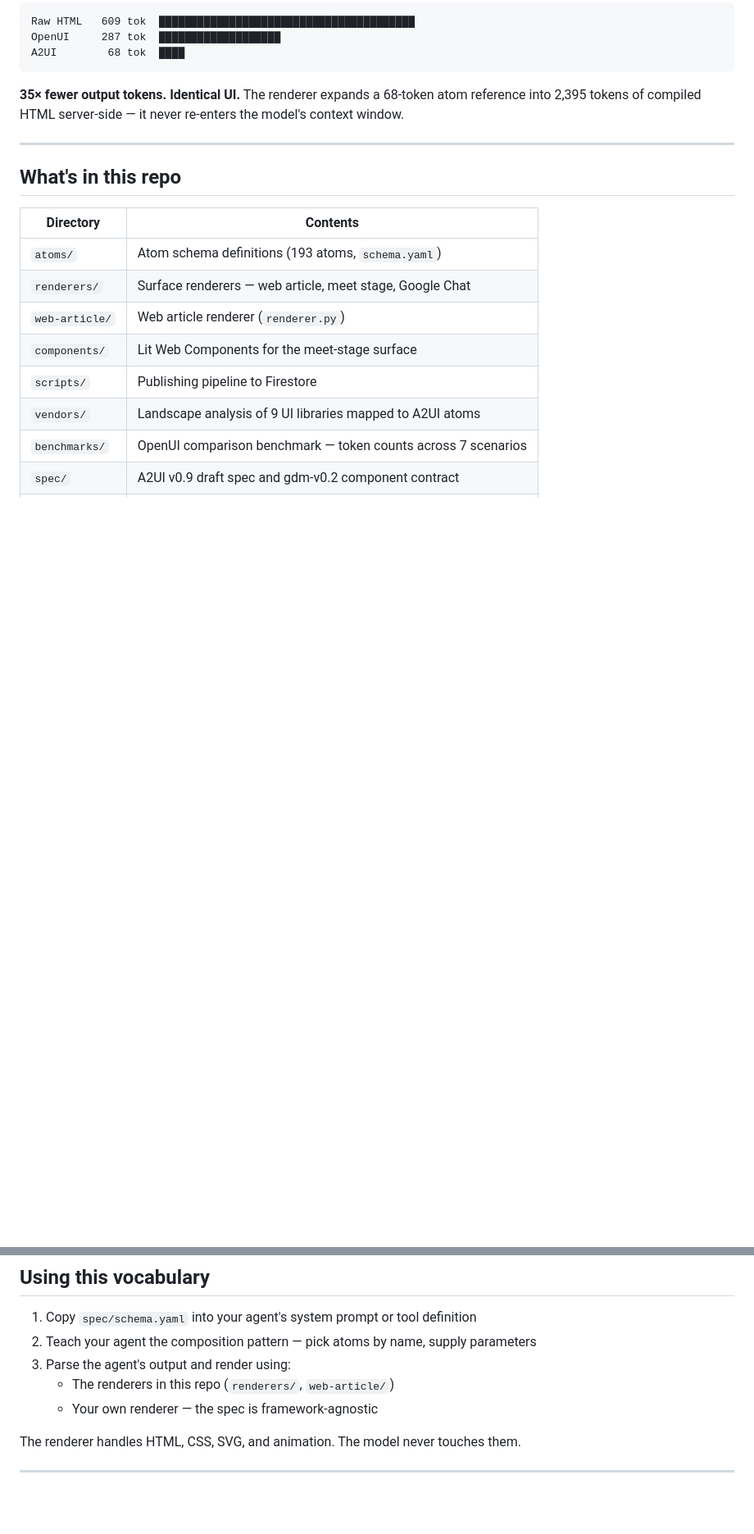
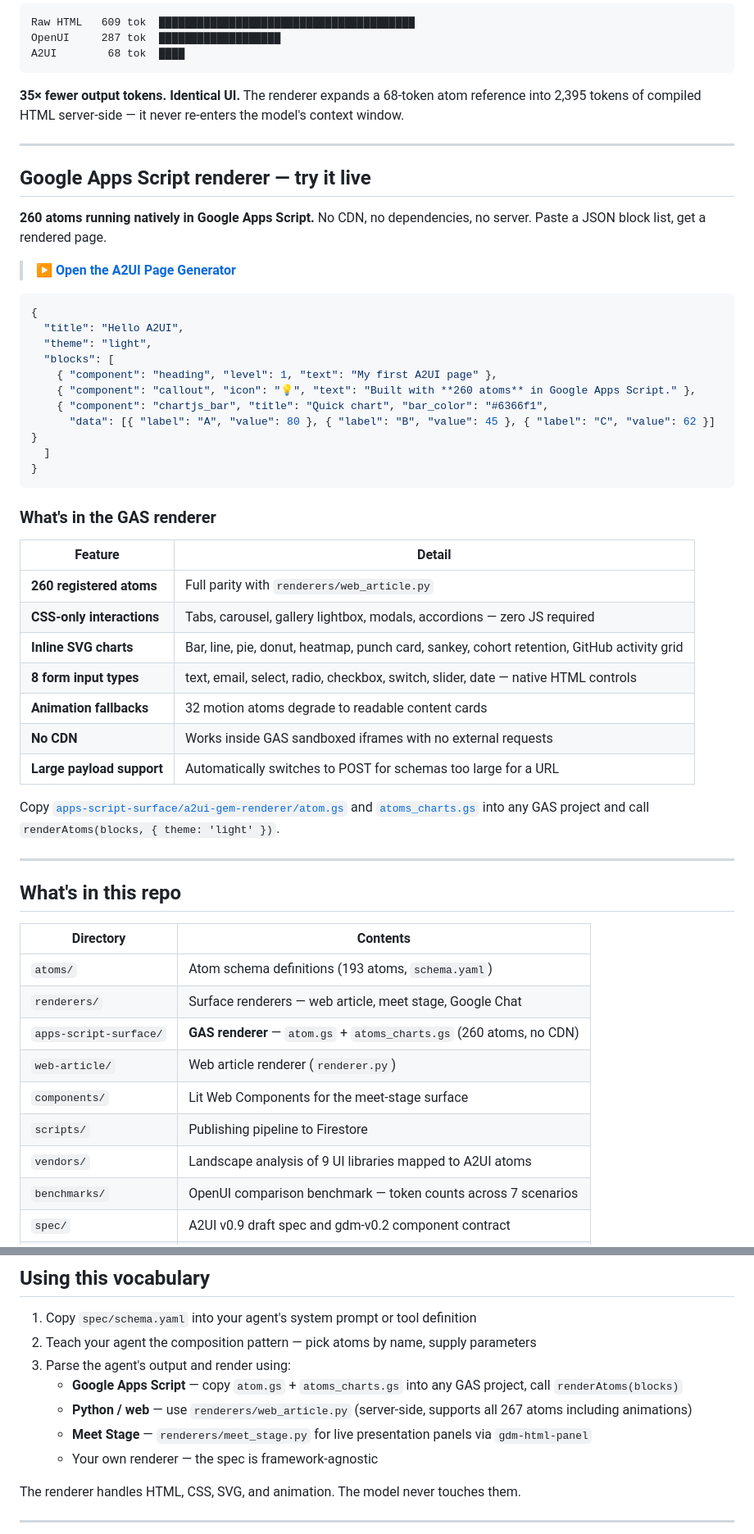
Before and after one commit to curtiskrygier/a2ui-catalogue, a Markdown page: README.md, 2 parts joined by grey strips. Shown at 82% size. GitHub-like rendering; blank space fills up the shorter version.

Commit message:
Update README to advertise GAS renderer with 260 atoms
- New badge: GAS renderer — 260 atoms
- New section: Google Apps Script renderer with live webapp link,
  feature table, quickstart JSON example, and copy-paste instructions
- Updated directory table to include apps-script-surface/
- Updated "Using this vocabulary" to list GAS as the first option

Co-Authored-By: Claude Sonnet 4.6 <noreply@anthropic.com>

````diff
--- a/README.md
+++ b/README.md
@@ -30,12 +31,48 @@ A2UI        68 tok  ████
 
 ---
 
+## Google Apps Script renderer — try it live
+
+**260 atoms running natively in Google Apps Script.** No CDN, no dependencies, no server. Paste a JSON block list, get a rendered page.
+
+> **[▶ Open the A2UI Page Generator](https://script.google.com/macros/s/AKfycbxDpNWMnEKmO0M94EiUB8QU3p4gs-cAv3AXhIWO0VtMaTF3BkuOo8FbK69mknE1PAHtSg/exec)**
+
+```json
+{
+  "title": "Hello A2UI",
+  "theme": "light",
+  "blocks": [
+    { "component": "heading", "level": 1, "text": "My first A2UI page" },
+    { "component": "callout", "icon": "💡", "text": "Built with **260 atoms** in Google Apps Script." },
+    { "component": "chartjs_bar", "title": "Quick chart", "bar_color": "#6366f1",
+      "data": [{ "label": "A", "value": 80 }, { "label": "B", "value": 45 }, { "label": "C", "value": 62 }] }
+  ]
+}
+```
+
+### What's in the GAS renderer
+
+| Feature | Detail |
+|---|---|
+| **260 registered atoms** | Full parity with `renderers/web_article.py` |
+| **CSS-only interactions** | Tabs, carousel, gallery lightbox, modals, accordions — zero JS required |
+| **Inline SVG charts** | Bar, line, pie, donut, heatmap, punch card, sankey, cohort retention, GitHub activity grid |
+| **8 form input types** | text, email, select, radio, checkbox, switch, slider, date — native HTML controls |
+| **Animation fallbacks** | 32 motion atoms degrade to readable content cards |
+| **No CDN** | Works inside GAS sandboxed iframes with no external requests |
+| **Large payload support** | Automatically switches to POST for schemas too large for a URL |
+
+Copy [`apps-script-surface/a2ui-gem-renderer/atom.gs`](apps-script-surface/a2ui-gem-renderer/atom.gs) and [`atoms_charts.gs`](apps-script-surface/a2ui-gem-renderer/atoms_charts.gs) into any GAS project and call `renderAtoms(blocks, { theme: 'light' })`.
+
+---
+
 ## What's in this repo
 
 | Directory | Contents |
 |---|---|
 | `atoms/` | Atom schema definitions (193 atoms, `schema.yaml`) |
 | `renderers/` | Surface renderers — web article, meet stage, Google Chat |
+| `apps-script-surface/` | **GAS renderer** — `atom.gs` + `atoms_charts.gs` (260 atoms, no CDN) |
 | `web-article/` | Web article renderer (`renderer.py`) |
 | `components/` | Lit Web Components for the meet-stage surface |
 | `scripts/` | Publishing pipeline to Firestore |
@@ -368,7 +405,9 @@ Nine UI libraries benchmarked against the A2UI atom vocabulary — gaps identifi
 1. Copy `spec/schema.yaml` into your agent's system prompt or tool definition
 2. Teach your agent the composition pattern — pick atoms by name, supply parameters
 3. Parse the agent's output and render using:
-   - The renderers in this repo (`renderers/`, `web-article/`)
+   - **Google Apps Script** — copy `atom.gs` + `atoms_charts.gs` into any GAS project, call `renderAtoms(blocks)`
+   - **Python / web** — use `renderers/web_article.py` (server-side, supports all 267 atoms including animations)
+   - **Meet Stage** — `renderers/meet_stage.py` for live presentation panels via `gdm-html-panel`
    - Your own renderer — the spec is framework-agnostic
 
 The renderer handles HTML, CSS, SVG, and animation. The model never touches them.
````
Also changed, not shown: other parts of README.md (+1 -0 lines).
